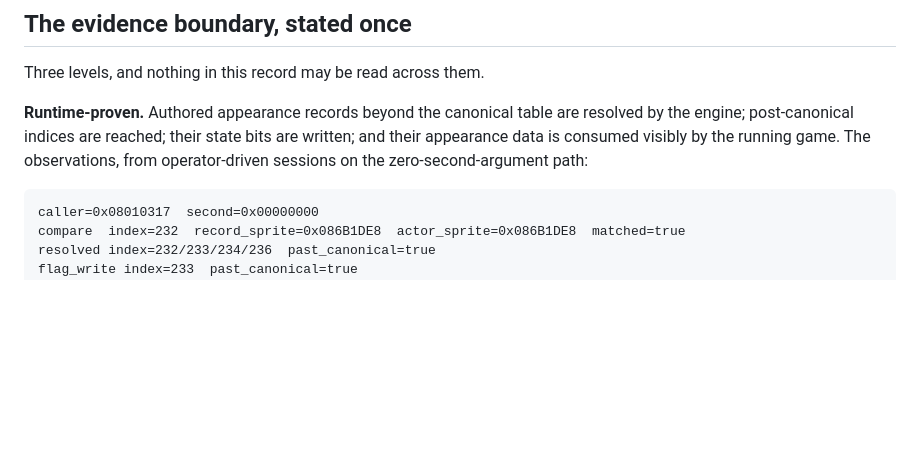
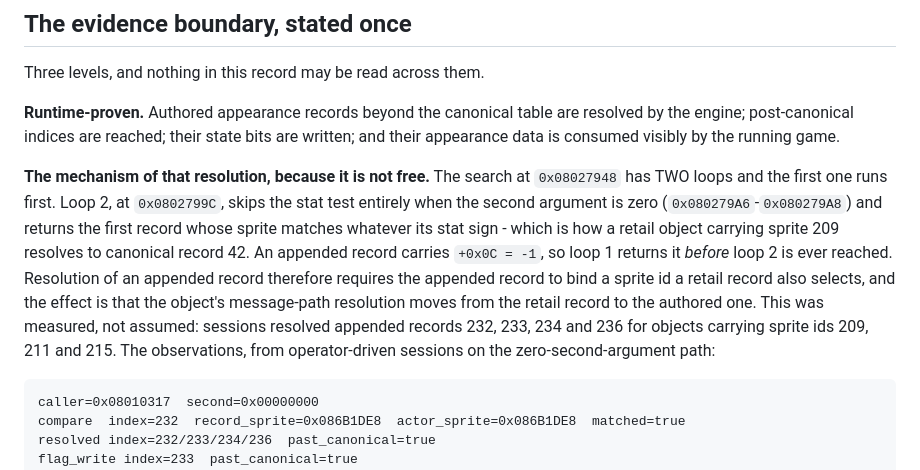
Before and after one commit to siruiusamory-cmyk/buusfury-decomp, a Markdown page: docs/research/APPEARANCE_ROSTER_EXPANSION.md, the part around the change. Rendered like a GitHub page; blank space fills up the shorter version.

Commit message:
State how an appended record is actually reached
The claim that an appended record competes only where non-negative-stat records are
skipped was wrong, and an independent review of the admissibility change caught it.
The search has two loops and the first one runs first. Loop 2 skips the stat test
entirely when the second argument is zero and returns the first sprite match
whatever its stat sign, which is how a retail object carrying sprite 209 resolves
to record 42. An appended record with +0x0C = -1 is returned by loop 1 before loop
2 is reached.

So reaching an appended record requires it to bind a sprite id a retail record also
selects, and the effect is that the object's message-path resolution moves from the
retail record to the authored one. The record now says that, and says it was
measured: sessions resolved appended records 232, 233, 234 and 236 for objects
carrying sprite ids 209, 211 and 215.

````diff
--- a/docs/research/APPEARANCE_ROSTER_EXPANSION.md
+++ b/docs/research/APPEARANCE_ROSTER_EXPANSION.md
@@ -152,7 +152,19 @@ Three levels, and nothing in this record may be read across them.
 
 **Runtime-proven.** Authored appearance records beyond the canonical table are
 resolved by the engine; post-canonical indices are reached; their state bits are
-written; and their appearance data is consumed visibly by the running game. The
+written; and their appearance data is consumed visibly by the running game.
+
+**The mechanism of that resolution, because it is not free.** The search at
+`0x08027948` has TWO loops and the first one runs first. Loop 2, at `0x0802799C`,
+skips the stat test entirely when the second argument is zero (`0x080279A6`-`0x080279A8`)
+and returns the first record whose sprite matches whatever its stat sign - which is
+how a retail object carrying sprite 209 resolves to canonical record 42. An
+appended record carries `+0x0C = -1`, so loop 1 returns it *before* loop 2 is ever
+reached. Resolution of an appended record therefore requires the appended record to
+bind a sprite id a retail record also selects, and the effect is that the object's
+message-path resolution moves from the retail record to the authored one. This was
+measured, not assumed: sessions resolved appended records 232, 233, 234 and 236 for
+objects carrying sprite ids 209, 211 and 215. The
 observations, from operator-driven sessions on the zero-second-argument path:
 
 ```
````
